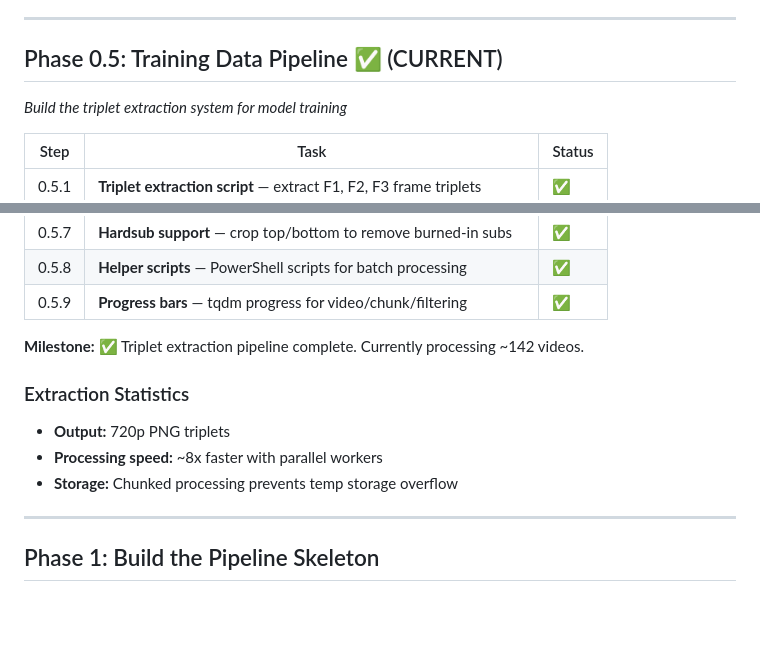
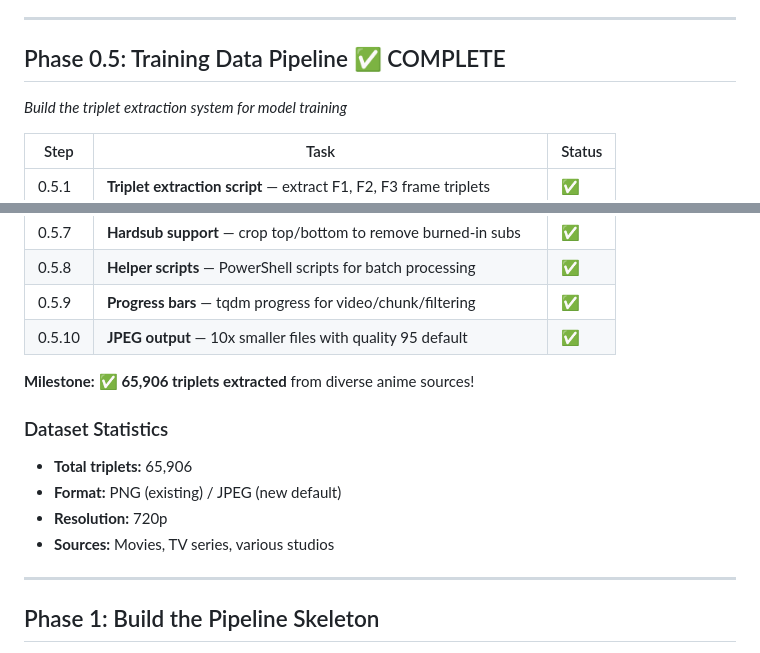
Before and after one commit to TWhit229/AInimotion, a Markdown page: ROADMAP.md, 2 parts joined by grey strips. GitHub-like rendering; blank space fills up the shorter version.

```diff
--- a/ROADMAP.md
+++ b/ROADMAP.md
@@ -14,7 +14,7 @@ A practical guide from empty repo to working anime video enhancer.
 
 ---
 
-## Phase 0.5: Training Data Pipeline ✅ (CURRENT)
+## Phase 0.5: Training Data Pipeline ✅ COMPLETE
 *Build the triplet extraction system for model training*
 
 | Step | Task | Status |
@@ -28,13 +28,15 @@ A practical guide from empty repo to working anime video enhancer.
 | 0.5.7 | **Hardsub support** — crop top/bottom to remove burned-in subs | ✅ |
 | 0.5.8 | **Helper scripts** — PowerShell scripts for batch processing | ✅ |
 | 0.5.9 | **Progress bars** — tqdm progress for video/chunk/filtering | ✅ |
+| 0.5.10 | **JPEG output** — 10x smaller files with quality 95 default | ✅ |
 
-**Milestone:** ✅ Triplet extraction pipeline complete. Currently processing ~142 videos.
+**Milestone:** ✅ **65,906 triplets extracted** from diverse anime sources!
 
-### Extraction Statistics
-- **Output:** 720p PNG triplets
-- **Processing speed:** ~8x faster with parallel workers
-- **Storage:** Chunked processing prevents temp storage overflow
+### Dataset Statistics
+- **Total triplets:** 65,906
+- **Format:** PNG (existing) / JPEG (new default)
+- **Resolution:** 720p
+- **Sources:** Movies, TV series, various studios
 
 ---
 
```
Also changed, not shown: README.md (+5 -2 lines).
